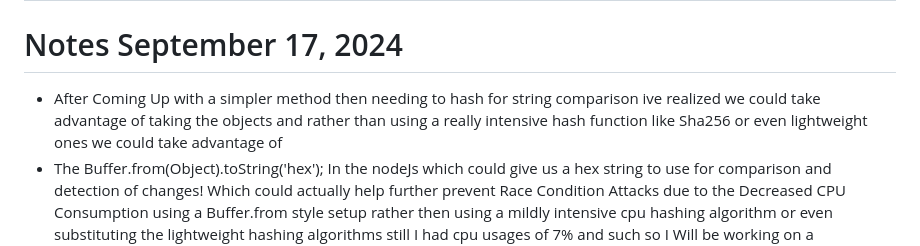
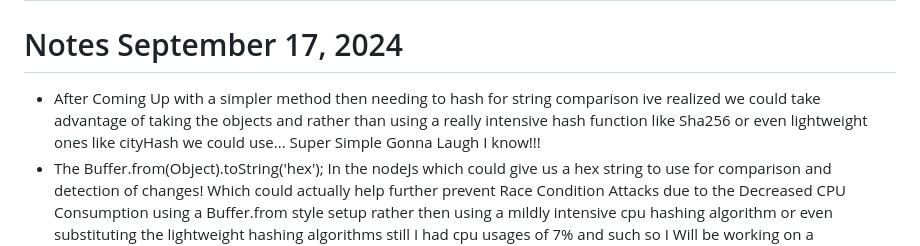
Before and after one commit to john1234brown/godbox, a Markdown page: README.md, the part around the change. Rendered like a GitHub page.

```diff
--- a/README.md
+++ b/README.md
@@ -1,7 +1,7 @@
 # JohnnyKins-GodBox Also Could be named Pheonix Box
 
 # Notes September 17, 2024
-- After Coming Up with a simpler method then needing to hash for string comparison ive realized we could take advantage of taking the objects and rather than using a really intensive hash function like Sha256 or even lightweight ones we could take advantage of
+- After Coming Up with a simpler method then needing to hash for string comparison ive realized we could take advantage of taking the objects and rather than using a really intensive hash function like Sha256 or even lightweight ones like cityHash we could use... Super Simple Gonna Laugh I know!!!
 - The Buffer.from(Object).toString('hex'); In the nodeJs which could give us a hex string to use for comparison and detection of changes! Which could actually help further prevent Race Condition Attacks due to the Decreased CPU Consumption using a Buffer.from style setup rather then using a mildly intensive cpu hashing algorithm or even substituting the lightweight hashing algorithms still I had cpu usages of 7% and such so I Will be working on a Buffer.from().toString('hex'); method style design pattern rather then using this Here Design Structure which could pose a Meltdown attack vector some would say....
 
 ## Videos
```
